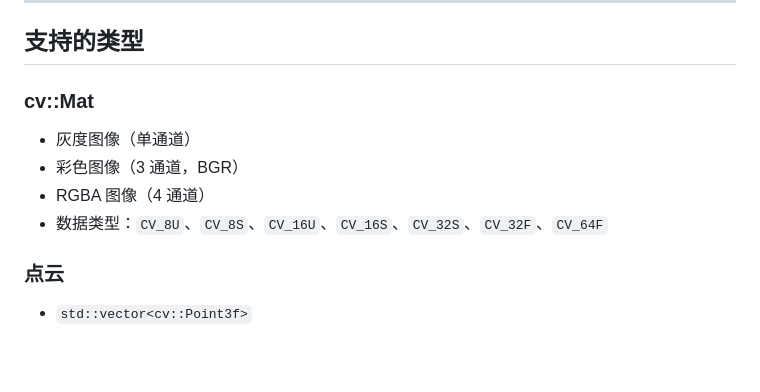
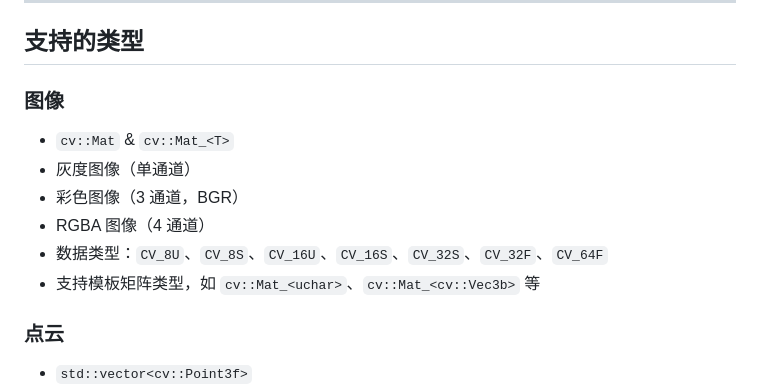
Before and after one commit to dull-bird/cv_debug_mate_cpp, a Markdown page: README_CN.md, the part around the change. Drawn GitHub-style; blank space fills up the shorter version.

```diff
--- a/README_CN.md
+++ b/README_CN.md
@@ -116,11 +116,13 @@ src/
 
 ## 支持的类型
 
-### cv::Mat
+### 图像
+- `cv::Mat` & `cv::Mat_<T>`
 - 灰度图像（单通道）
 - 彩色图像（3 通道，BGR）
 - RGBA 图像（4 通道）
 - 数据类型：`CV_8U`、`CV_8S`、`CV_16U`、`CV_16S`、`CV_32S`、`CV_32F`、`CV_64F`
+- 支持模板矩阵类型，如 `cv::Mat_<uchar>`、`cv::Mat_<cv::Vec3b>` 等
 
 ### 点云
 - `std::vector<cv::Point3f>`
```
Also changed, not shown: README.md (+3 -1 lines).
